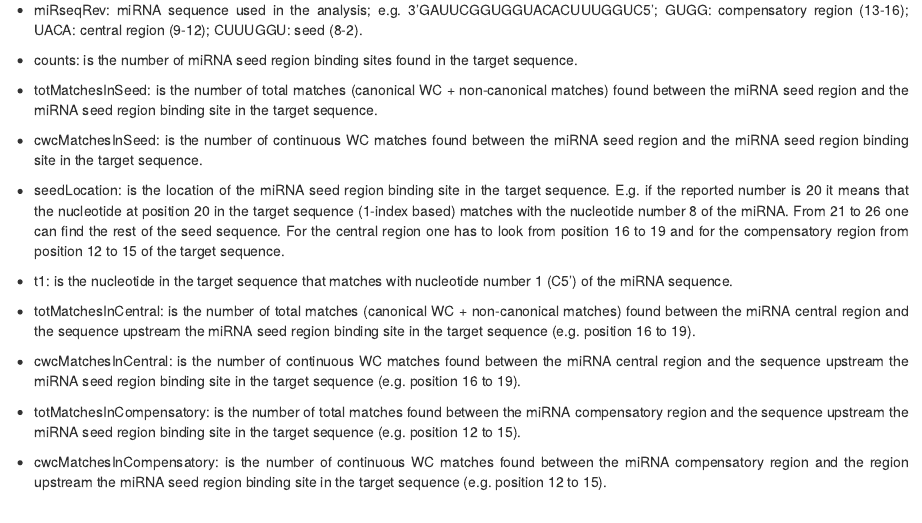
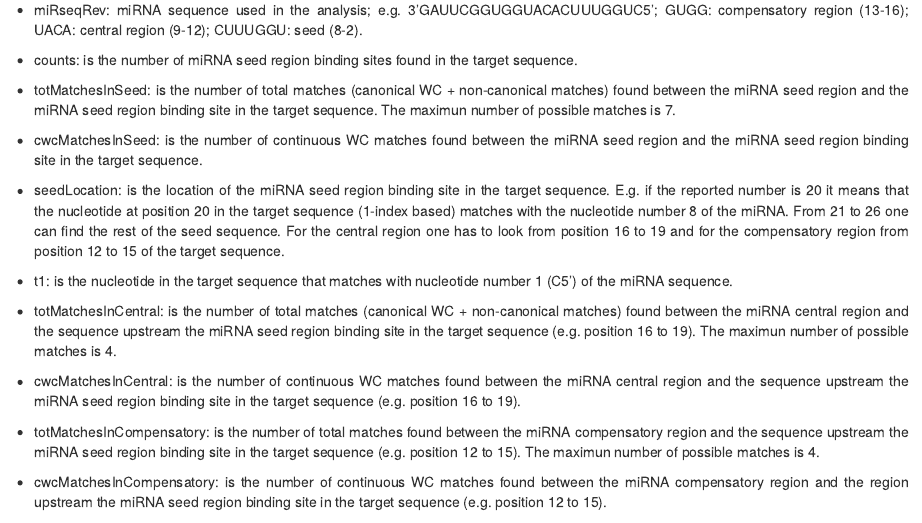
Before and after one commit to Aufiero/circRNAprofiler, an R Markdown document (vignettes/circRNAprofiler.Rmd): the page in a window 1100 px wide, from 5400 px down. The pictures show the output file vignettes/circRNAprofiler.html that the author committed with the source, opened offline; long lines of code are wrapped.

Commit message:
updated vignettes

```diff
--- a/vignettes/circRNAprofiler.Rmd
+++ b/vignettes/circRNAprofiler.Rmd
@@ -1118,7 +1118,7 @@ the target sequence.
 
 - totMatchesInSeed: is the number of total matches (canonical WC + non-canonical matches)
 found between the miRNA seed region and the miRNA seed region binding site in
-the target sequence.
+the target sequence. The maximun number of possible matches is 7.
 
 - cwcMatchesInSeed: is the number of continuous WC matches found between the miRNA
 seed region and the miRNA seed region binding site in the target sequence.
@@ -1136,6 +1136,7 @@ number 1 (C5') of the miRNA sequence.
 - totMatchesInCentral: is the number of total matches (canonical WC + non-canonical matches)
 found between the miRNA central region and the sequence upstream the miRNA seed
 region binding site in the target sequence (e.g. position 16 to 19).
+The maximun number of possible matches is 4.
 
 - cwcMatchesInCentral: is the number of continuous WC matches found between the
 miRNA central region and the sequence upstream the miRNA seed region binding site
@@ -1144,6 +1145,7 @@ in the target sequence (e.g. position 16 to 19).
 - totMatchesInCompensatory: is the number of total matches found between the miRNA
 compensatory region and the sequence upstream the miRNA seed region binding site
 in the target sequence (e.g. position 12 to 15).
+The maximun number of possible matches is 4.
 
 - cwcMatchesInCompensatory: is the number of continuous WC matches found between
 the miRNA compensatory region and the region upstream the miRNA seed region
```
Also changed, not shown: R/getMirSites.R (+2 -0 lines), vignettes/circRNAprofiler.html.
